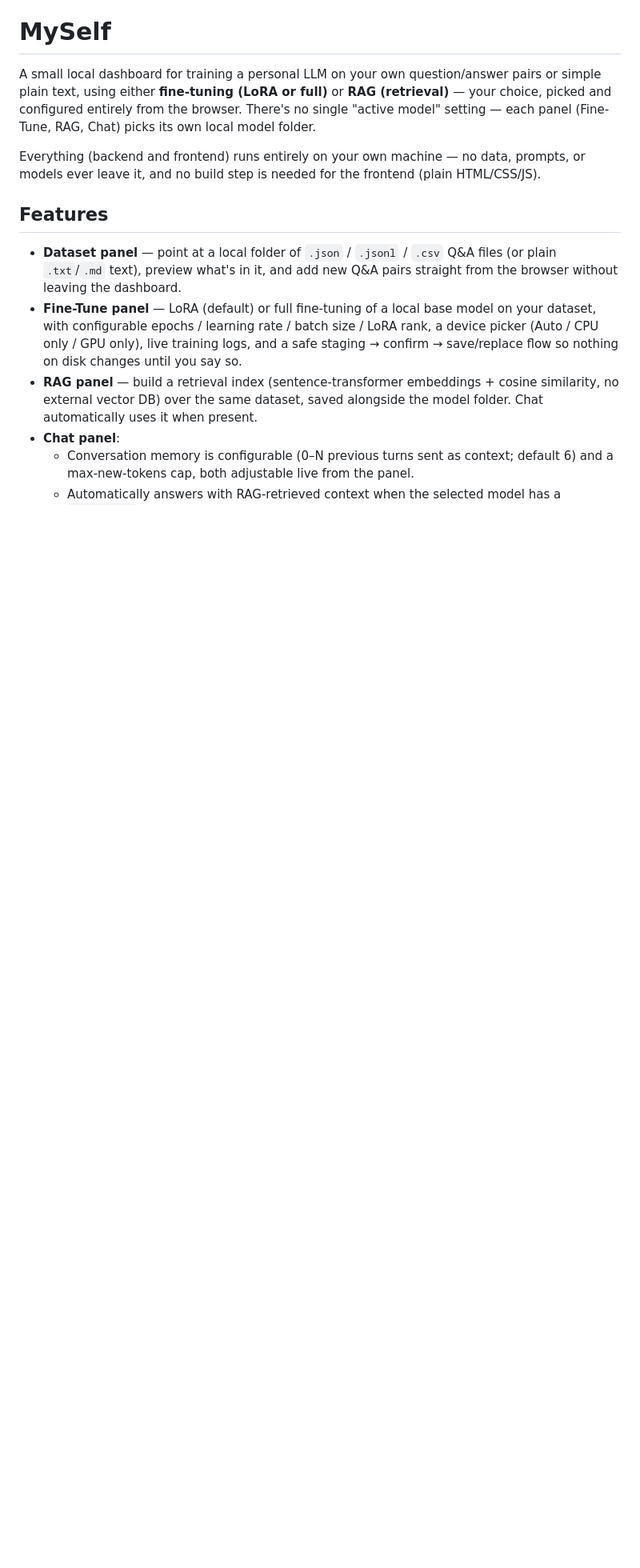
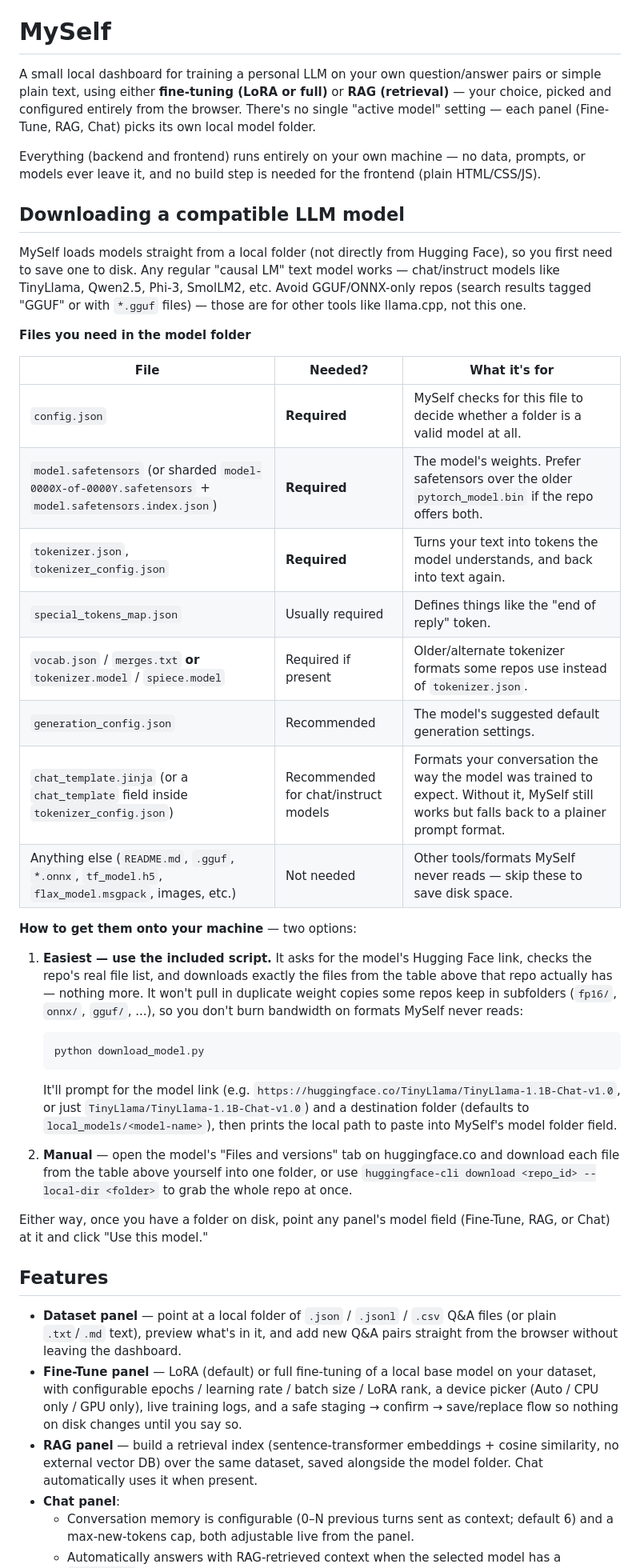
Before and after one commit to mukkelian/MySelf, a Markdown page: README.md, the part around one of its changes. Shown at 80% size. GitHub-like rendering; blank space fills up the shorter version.

Commit message:
Updated README: included description for downloading LLM from HF

````diff
--- a/README.md
+++ b/README.md
@@ -9,6 +9,54 @@ its own local model folder.
 Everything (backend and frontend) runs entirely on your own machine — no
 data, prompts, or models ever leave it, and no build step is needed for the
 frontend (plain HTML/CSS/JS).
+
+## Downloading a compatible LLM model
+
+MySelf loads models straight from a local folder (not directly from Hugging
+Face), so you first need to save one to disk. Any regular "causal LM" text
+model works — chat/instruct models like TinyLlama, Qwen2.5, Phi-3, SmolLM2,
+etc. Avoid GGUF/ONNX-only repos (search results tagged "GGUF" or with
+`*.gguf` files) — those are for other tools like llama.cpp, not this one.
+
+**Files you need in the model folder**
+
+| File | Needed? | What it's for |
+| --- | --- | --- |
+| `config.json` | **Required** | MySelf checks for this file to decide whether a folder is a valid model at all. |
+| `model.safetensors` (or sharded `model-0000X-of-0000Y.safetensors` + `model.safetensors.index.json`) | **Required** | The model's weights. Prefer safetensors over the older `pytorch_model.bin` if the repo offers both. |
+| `tokenizer.json`, `tokenizer_config.json` | **Required** | Turns your text into tokens the model understands, and back into text again. |
+| `special_tokens_map.json` | Usually required | Defines things like the "end of reply" token. |
+| `vocab.json` / `merges.txt` **or** `tokenizer.model` / `spiece.model` | Required if present | Older/alternate tokenizer formats some repos use instead of `tokenizer.json`. |
+| `generation_config.json` | Recommended | The model's suggested default generation settings. |
+| `chat_template.jinja` (or a `chat_template` field inside `tokenizer_config.json`) | Recommended for chat/instruct models | Formats your conversation the way the model was trained to expect. Without it, MySelf still works but falls back to a plainer prompt format. |
+| Anything else (`README.md`, `.gguf`, `*.onnx`, `tf_model.h5`, `flax_model.msgpack`, images, etc.) | Not needed | Other tools/formats MySelf never reads — skip these to save disk space. |
+
+**How to get them onto your machine** — two options:
+
+1. **Easiest — use the included script.** It asks for the model's Hugging
+   Face link, checks the repo's real file list, and downloads exactly the
+   files from the table above that repo actually has — nothing more. It
+   won't pull in duplicate weight copies some repos keep in subfolders
+   (`fp16/`, `onnx/`, `gguf/`, ...), so you don't burn bandwidth on formats
+   MySelf never reads:
+
+   ```bash
+   python download_model.py
+   ```
+
+   It'll prompt for the model link (e.g.
+   `https://huggingface.co/TinyLlama/TinyLlama-1.1B-Chat-v1.0`, or just
+   `TinyLlama/TinyLlama-1.1B-Chat-v1.0`) and a destination folder (defaults
+   to `local_models/<model-name>`), then prints the local path to paste into
+   MySelf's model folder field.
+
+2. **Manual** — open the model's "Files and versions" tab on huggingface.co
+   and download each file from the table above yourself into one folder, or
+   use `huggingface-cli download <repo_id> --local-dir <folder>` to grab the
+   whole repo at once.
+
+Either way, once you have a folder on disk, point any panel's model field
+(Fine-Tune, RAG, or Chat) at it and click "Use this model."
 
 ## Features
 
````
Also changed, not shown: other parts of README.md (+7 -8 lines).
